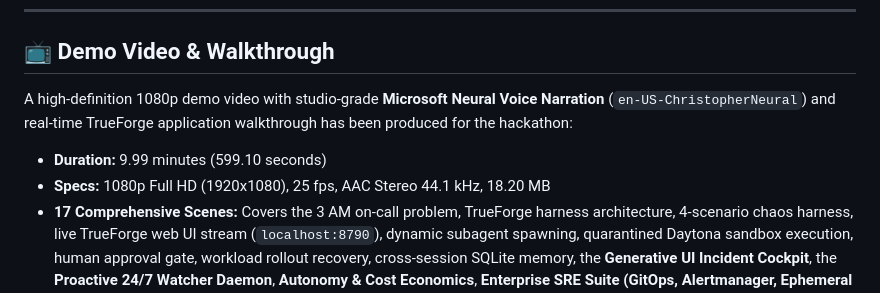
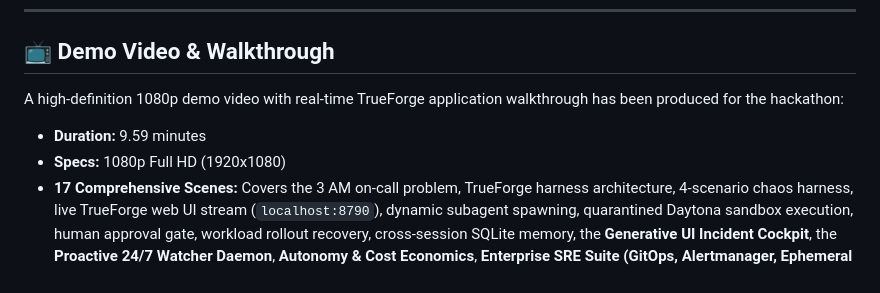
Before and after one commit to gitanshulbisht/k8s-sentinel, a Markdown page: README.md, the part around one of its changes. GitHub-like rendering.

```diff
--- a/README.md
+++ b/README.md
@@ -48,10 +48,10 @@ Want to test K8s Sentinel on a **real Kubernetes cluster in your browser** with
 
 ## 📺 Demo Video & Walkthrough
 
-A high-definition 1080p demo video with studio-grade **Microsoft Neural Voice Narration** (`en-US-ChristopherNeural`) and real-time TrueForge application walkthrough has been produced for the hackathon:
+A high-definition 1080p demo video with real-time TrueForge application walkthrough has been produced for the hackathon:
 
-* **Duration:** 9.99 minutes (599.10 seconds)
-* **Specs:** 1080p Full HD (1920x1080), 25 fps, AAC Stereo 44.1 kHz, 18.20 MB
+* **Duration:** 9.59 minutes
+* **Specs:** 1080p Full HD (1920x1080)
 * **17 Comprehensive Scenes:** Covers the 3 AM on-call problem, TrueForge harness architecture, 4-scenario chaos harness, live TrueForge web UI stream (`localhost:8790`), dynamic subagent spawning, quarantined Daytona sandbox execution, human approval gate, workload rollout recovery, cross-session SQLite memory, the **Generative UI Incident Cockpit**, the **Proactive 24/7 Watcher Daemon**, **Autonomy & Cost Economics**, **Enterprise SRE Suite (GitOps, Alertmanager, Ephemeral Canary)**, **System Optimizations (Log Distillation, DeepSeek Cascade Routing, SQLite FTS5 RAG)**, **Empirical MTTR Benchmark & SLA Scorecard**, **Native Kubernetes CRD & Policy-as-Code Guardrails**, and **Interactive Live Demo Simulator & GitHub Actions CI/CD**.
 
 ---
```
Also changed, not shown: other parts of README.md (+0 -32 lines).
